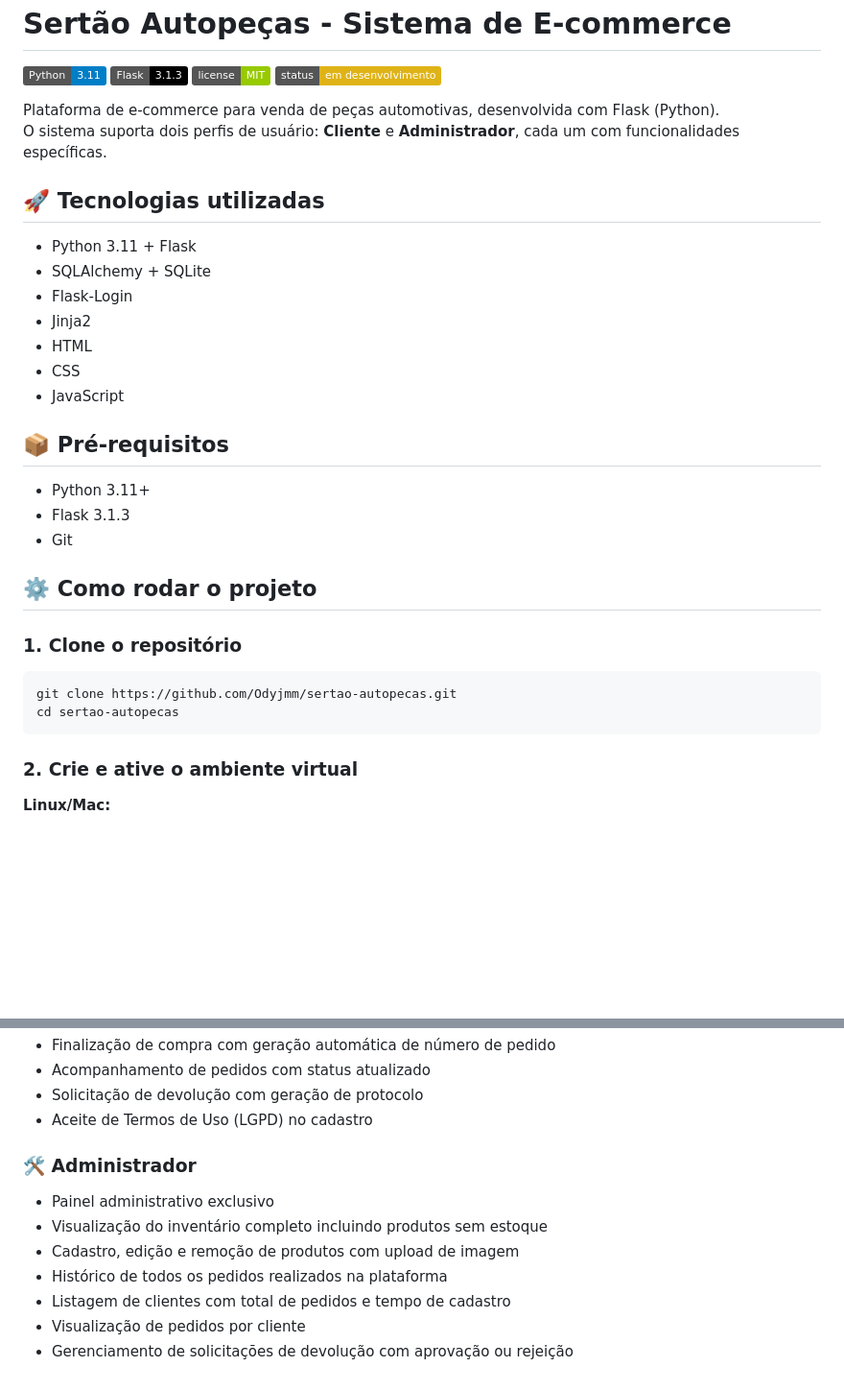
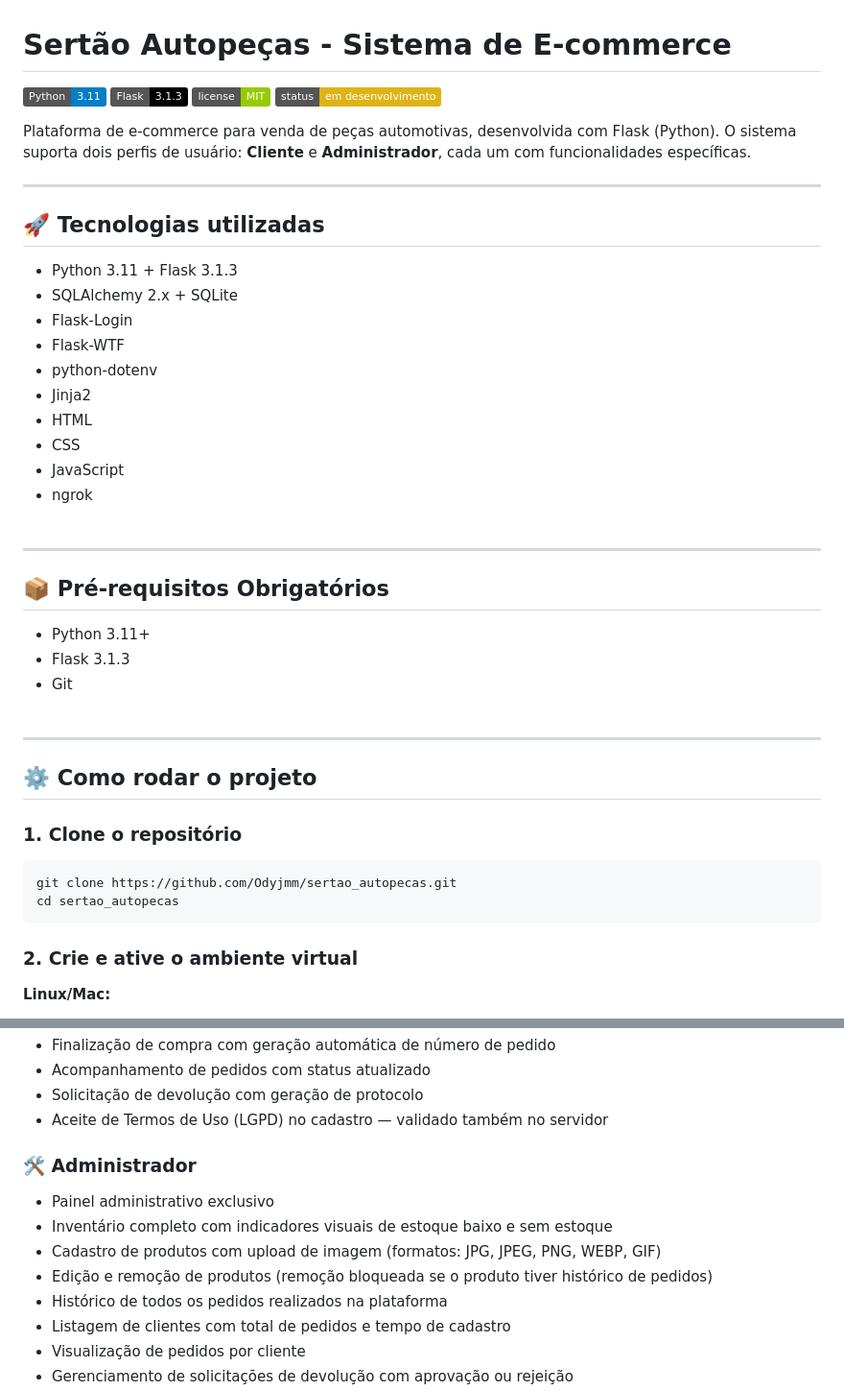
Before and after one commit to Odyjmm/sertao_autopecas, a Markdown page: README.md, 2 parts joined by grey strips. Shown at 96% size. GitHub-like rendering; badges without logos; blank space fills up the shorter version.

````diff
--- a/README.md
+++ b/README.md
@@ -8,29 +8,38 @@
 Plataforma de e-commerce para venda de peças automotivas, desenvolvida com Flask (Python).
 O sistema suporta dois perfis de usuário: **Cliente** e **Administrador**, cada um com funcionalidades específicas.
 
+---
+
 ## 🚀 Tecnologias utilizadas
 
-- Python 3.11 + Flask
-- SQLAlchemy + SQLite
+- Python 3.11 + Flask 3.1.3
+- SQLAlchemy 2.x + SQLite
 - Flask-Login
+- Flask-WTF
+- python-dotenv
 - Jinja2
 - HTML
 - CSS
-- JavaScript <br></br>
+- JavaScript
+- ngrok <br><br>
 
-## 📦 Pré-requisitos
+---
+
+## 📦 Pré-requisitos Obrigatórios
 
 - Python 3.11+
 - Flask 3.1.3
-- Git <br></br>
+- Git <br><br>
+
+---
 
 ## ⚙️ Como rodar o projeto
 
 ### 1. Clone o repositório
 
 ```bash
-git clone https://github.com/Odyjmm/sertao-autopecas.git
-cd sertao-autopecas
+git clone https://github.com/Odyjmm/sertao_autopecas.git
+cd sertao_autopecas
 ```
 
 ### 2. Crie e ative o ambiente virtual
@@ -90,12 +148,14 @@ O servidor estará disponível em "[http://localhost:5000](http://localhost:5000
 - Finalização de compra com geração automática de número de pedido
 - Acompanhamento de pedidos com status atualizado
 - Solicitação de devolução com geração de protocolo
-- Aceite de Termos de Uso (LGPD) no cadastro <br></br>
+- Aceite de Termos de Uso (LGPD) no cadastro — validado também no servidor
 
 ### 🛠️ Administrador
+
 - Painel administrativo exclusivo
-- Visualização do inventário completo incluindo produtos sem estoque
-- Cadastro, edição e remoção de produtos com upload de imagem
+- Inventário completo com indicadores visuais de estoque baixo e sem estoque
+- Cadastro de produtos com upload de imagem (formatos: JPG, JPEG, PNG, WEBP, GIF)
+- Edição e remoção de produtos (remoção bloqueada se o produto tiver histórico de pedidos)
 - Histórico de todos os pedidos realizados na plataforma
 - Listagem de clientes com total de pedidos e tempo de cadastro
 - Visualização de pedidos por cliente
````
Also changed, not shown: other parts of README.md (+114 -30 lines).
